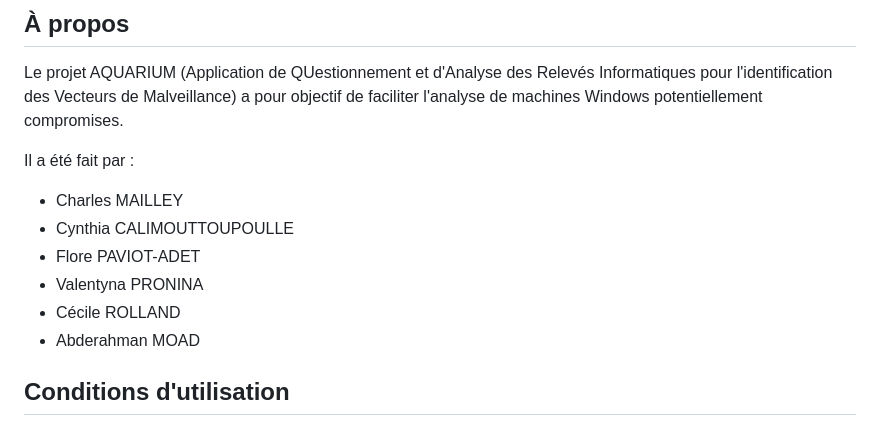
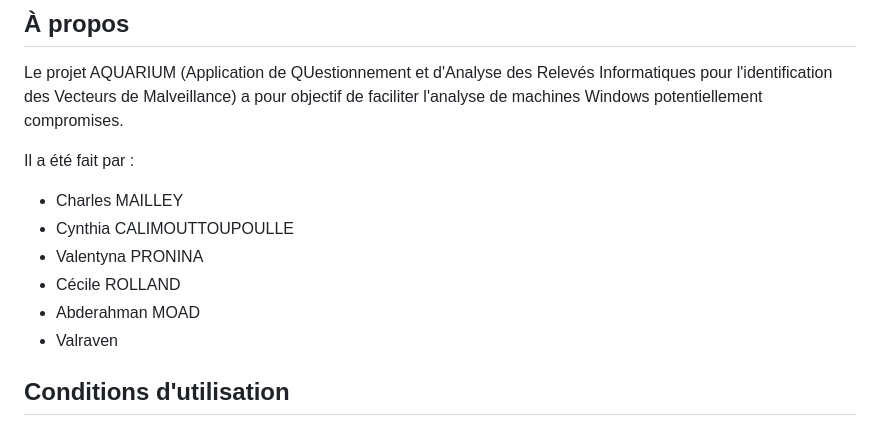
Before and after one commit to croll5/aquarium, a Markdown page: README.md, the part around the change. GitHub-like rendering.

Commit message:
Update README.md
Anonymat

```diff
--- a/README.md
+++ b/README.md
@@ -5,10 +5,10 @@ Le projet AQUARIUM (Application de QUestionnement et d'Analyse des Relevés Info
 Il a été fait par :
 - Charles MAILLEY
 - Cynthia CALIMOUTTOUPOULLE
-- Flore PAVIOT-ADET
 - Valentyna PRONINA
 - Cécile ROLLAND
 - Abderahman MOAD
+- Valraven
 
 ## Conditions d'utilisation
 
```
